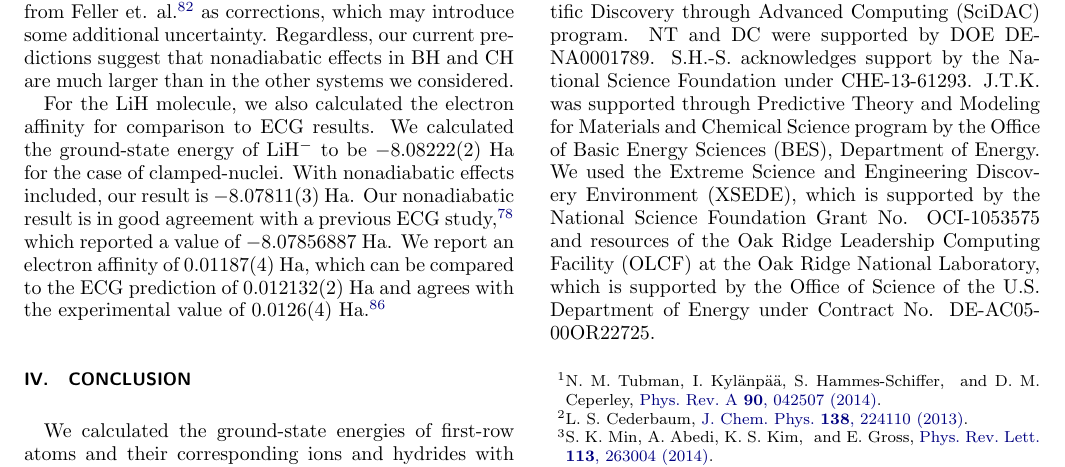
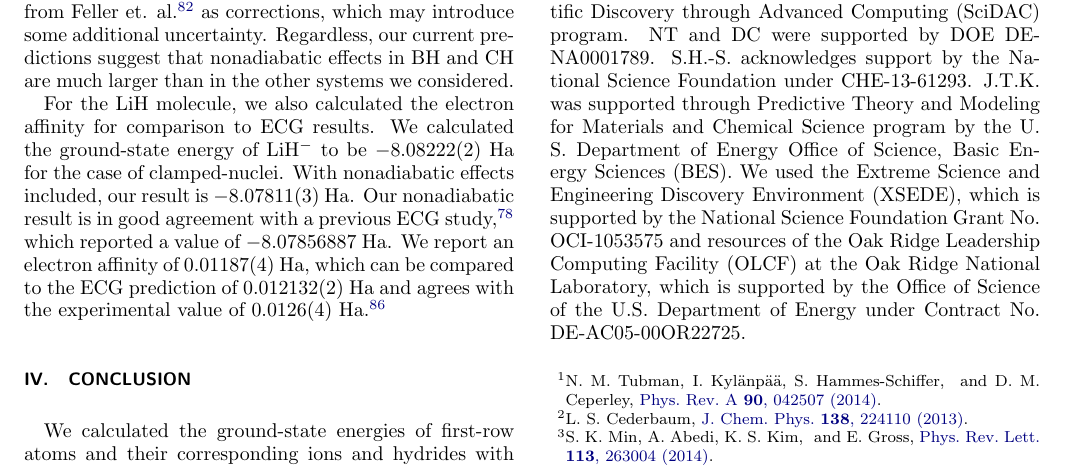
Before and after one commit to Paul-St-Young/BO-paper, a LaTeX paper (main.tex): part of page 8 of 9, cut so that both start at the same text. Compiled offline with pdfLaTeX.

Commit message:
Updated JTK credit line

```diff
--- a/main.tex
+++ b/main.tex
@@ -369,7 +369,7 @@ We found the ionization energies of the atoms to be independent of the Born-Oppe
 In comparing to accurate benchmark results obtained with other methods, we have demonstrated the validity of our wave function ansatz, namely it does produce a high-quality electron-ion wave function. This technique also has the potential to solve interesting larger-scale problems due to its ease of implementation, as well as the polynomial scaling in computational time with respect to the number of electrons.
 
 \section{Acknowledgment}
-The authors would like to thank Mike Pak, Kurt Brorsen, Katharina Doblhoff-Dier and Brian Busemeyer for useful discussions. The authors would also like to thank Prof. Wim Klopper for providing the DBOC references for the atoms and ions and Prof. David Feller for providing the DBOC data for the hydrides. This work was supported by the U.S. Department of Energy (DOE) Grant No. DE-FG02-12ER46875 as part of the Scientific Discovery through Advanced Computing (SciDAC) program. NT and DC were supported by DOE DE-NA0001789. S.H.-S. acknowledges support by the National Science Foundation under CHE-13-61293. J.T.K. was supported through Predictive Theory and Modeling for Materials and Chemical Science program by the Office of Basic Energy Sciences (BES), Department of Energy. We used the Extreme Science and Engineering Discovery Environment (XSEDE), which is supported by the National Science Foundation Grant No. OCI-1053575 and resources of the Oak Ridge Leadership Computing Facility (OLCF) at the Oak Ridge National Laboratory, which is supported by the Office of Science of the U.S. Department of Energy under Contract No. DE-AC05-00OR22725.
+The authors would like to thank Mike Pak, Kurt Brorsen, Katharina Doblhoff-Dier and Brian Busemeyer for useful discussions. The authors would also like to thank Prof. Wim Klopper for providing the DBOC references for the atoms and ions and Prof. David Feller for providing the DBOC data for the hydrides. This work was supported by the U.S. Department of Energy (DOE) Grant No. DE-FG02-12ER46875 as part of the Scientific Discovery through Advanced Computing (SciDAC) program. NT and DC were supported by DOE DE-NA0001789. S.H.-S. acknowledges support by the National Science Foundation under CHE-13-61293. J.T.K. was supported through Predictive Theory and Modeling for Materials and Chemical Science program by the U. S. Department of Energy Office of Science, Basic Energy Sciences (BES). We used the Extreme Science and Engineering Discovery Environment (XSEDE), which is supported by the National Science Foundation Grant No. OCI-1053575 and resources of the Oak Ridge Leadership Computing Facility (OLCF) at the Oak Ridge National Laboratory, which is supported by the Office of Science of the U.S. Department of Energy under Contract No. DE-AC05-00OR22725.
 
 \bibliography{ref}
 \end{document}
```
Also changed, not shown: main.pdf (added), 1 other file.
